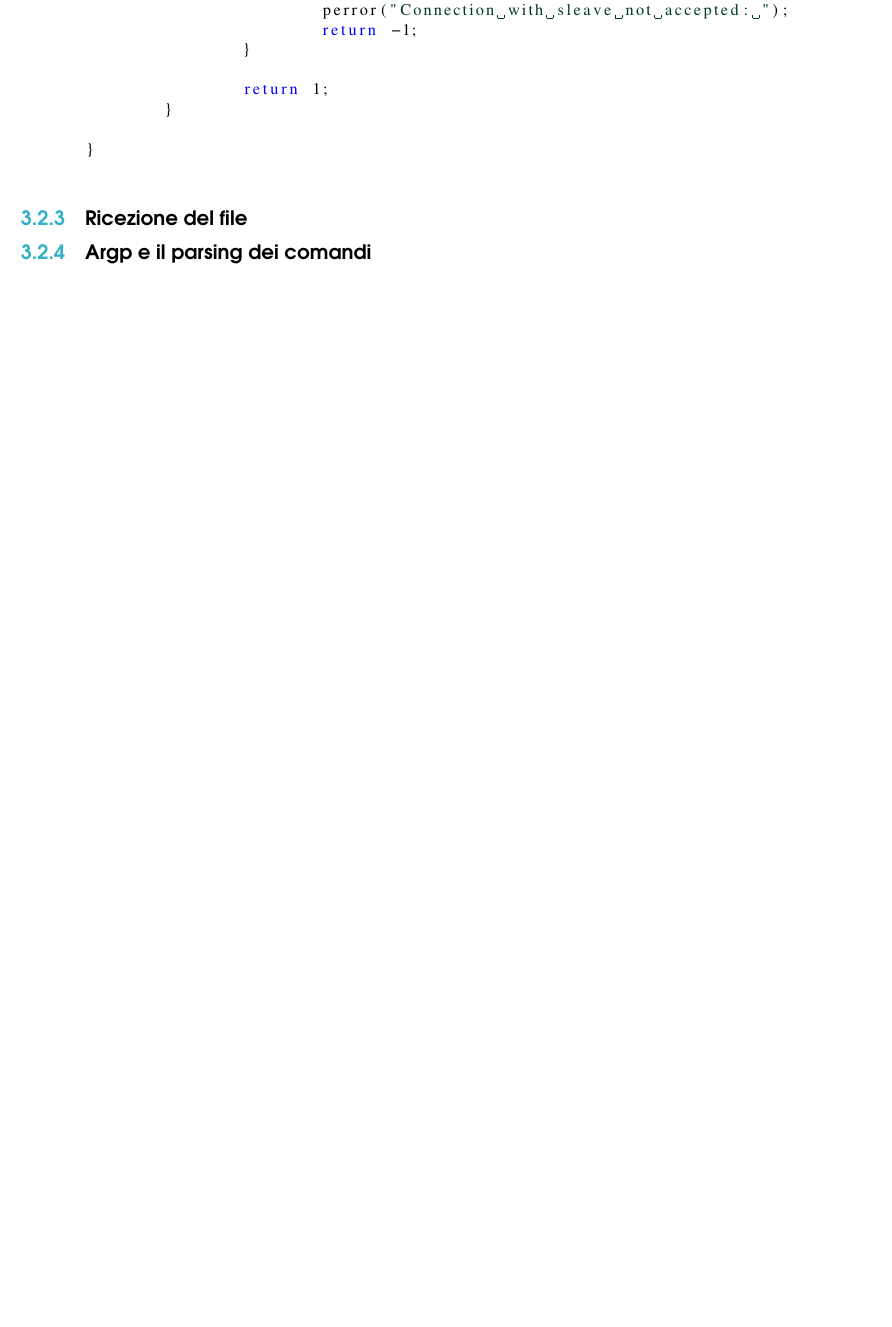
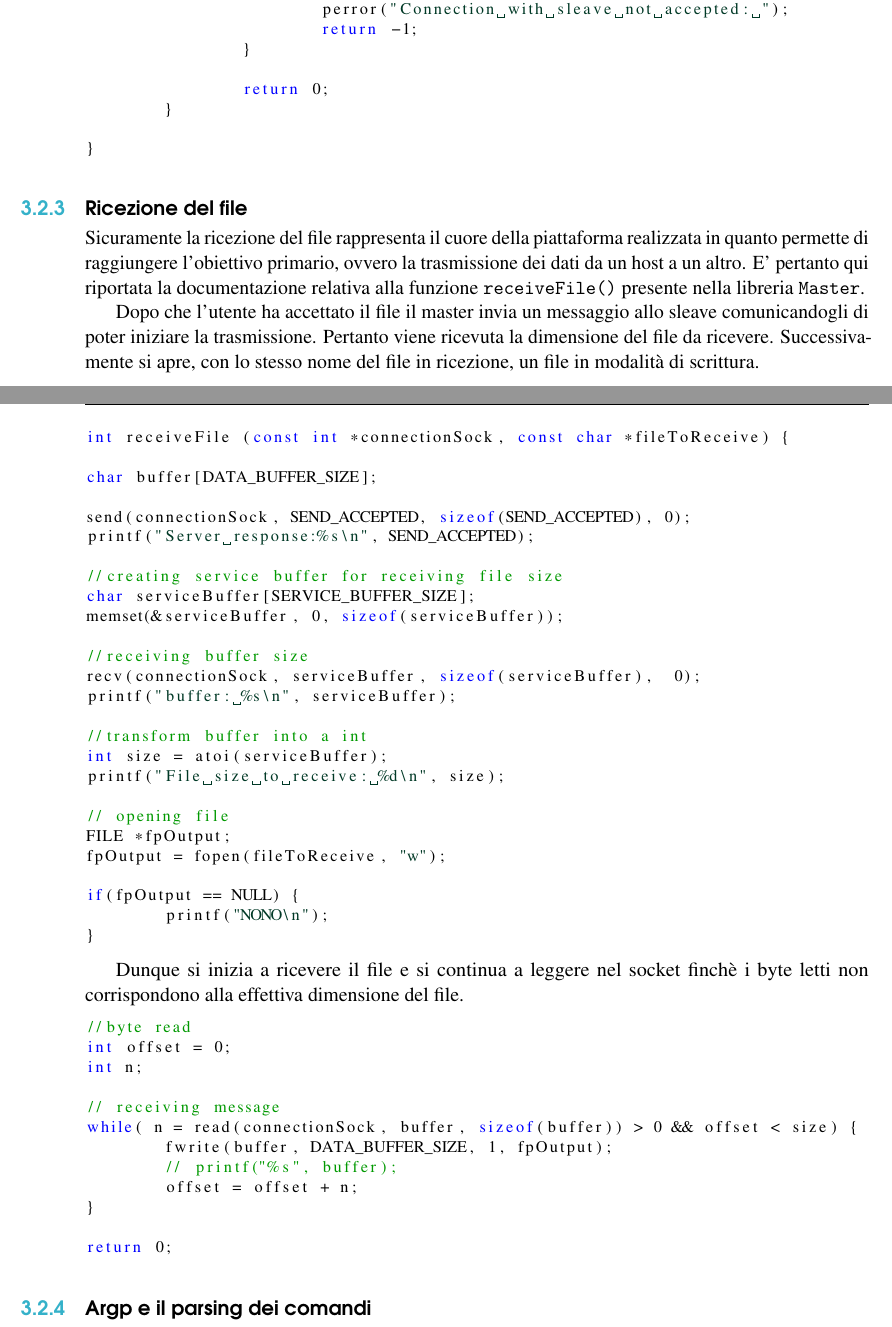
Before and after one commit to davidetalon/link, a LaTeX book (Project report/main.tex): part of page 16 of 24 before the commit and two parts of pages 16 and 17 of 24 after it, the two joined at a grey line, cut so that both start at the same text, the shorter picture padded with empty space. Compiled offline with pdfLaTeX.

Commit message:
Added receiveFile

```diff
--- a/Project report/main.tex
+++ b/Project report/main.tex
@@ -469,14 +468,66 @@ int openTcpSrv(const int tcpSrvSock, struct sockaddr_in *tcpSrvSockAddr, const i
 			return -1;
 		}
 
-		return 1;
+		return 0;
 	}
 
 }
 \end{lstlisting}
 
 \subsection{Ricezione del file}
+Sicuramente la ricezione del file rappresenta il cuore della piattaforma realizzata in quanto permette di raggiungere l'obiettivo primario, ovvero la trasmissione dei dati da un host a un altro. E' pertanto qui riportata la documentazione relativa alla funzione \texttt{receiveFile()} presente nella libreria \texttt{Master}.
 
+Dopo che l'utente ha accettato il file il master invia un messaggio allo sleave comunicandogli di poter iniziare la trasmissione. Pertanto viene ricevuta la dimensione del file da ricevere.
+Successivamente si apre, con lo stesso nome del file in ricezione, un file in modalità di scrittura.
+
+
+\begin{lstlisting}[language=C]
+int receiveFile (const int *connectionSock, const char *fileToReceive) {
+
+char buffer[DATA_BUFFER_SIZE];
+
+send(connectionSock, SEND_ACCEPTED, sizeof(SEND_ACCEPTED), 0);
+printf("Server response:%s\n", SEND_ACCEPTED);
+
+//creating service buffer for receiving file size
+char serviceBuffer[SERVICE_BUFFER_SIZE];
+memset(&serviceBuffer, 0, sizeof(serviceBuffer));
+
+//receiving buffer size
+recv(connectionSock, serviceBuffer, sizeof(serviceBuffer),  0);
+printf("buffer: %s\n", serviceBuffer);
+
+//transform buffer into a int
+int size = atoi(serviceBuffer);
+printf("File size to receive: %d\n", size);
+
+// opening file
+FILE *fpOutput;
+fpOutput = fopen(fileToReceive, "w");
+
+if(fpOutput == NULL) {
+	printf("NONO\n");
+}
+
+\end{lstlisting}
+
+Dunque si inizia a ricevere il file e si continua a leggere nel socket finchè i byte letti non corrispondono alla effettiva dimensione del file.
+
+\begin{lstlisting}[language=C]
+//byte read
+int offset = 0;
+int n;
+
+// receiving message
+while( n = read(connectionSock, buffer, sizeof(buffer)) > 0 && offset < size) {
+	fwrite(buffer, DATA_BUFFER_SIZE, 1, fpOutput);
+	// printf("%s", buffer);
+	offset = offset + n;
+}
+
+return 0;
+
+\end{lstlisting}
 
 \subsection{Argp e il parsing dei comandi}
 Grazie all'utilizzo di una piccola libreria basata su Argp di GNU  è stato possibile effettuare, in modo elegante e sicuro, il parsing dei parametri da linea di comando, in particolare, esso, infatti, ci permette di costringere l'utente all'utilizzo dei comandi designati. Analizziamo nei dettagli la sua implementazione presente in \texttt{link.c}.
```
Also changed, not shown: Project report/main.tex (9 more changed lines).
